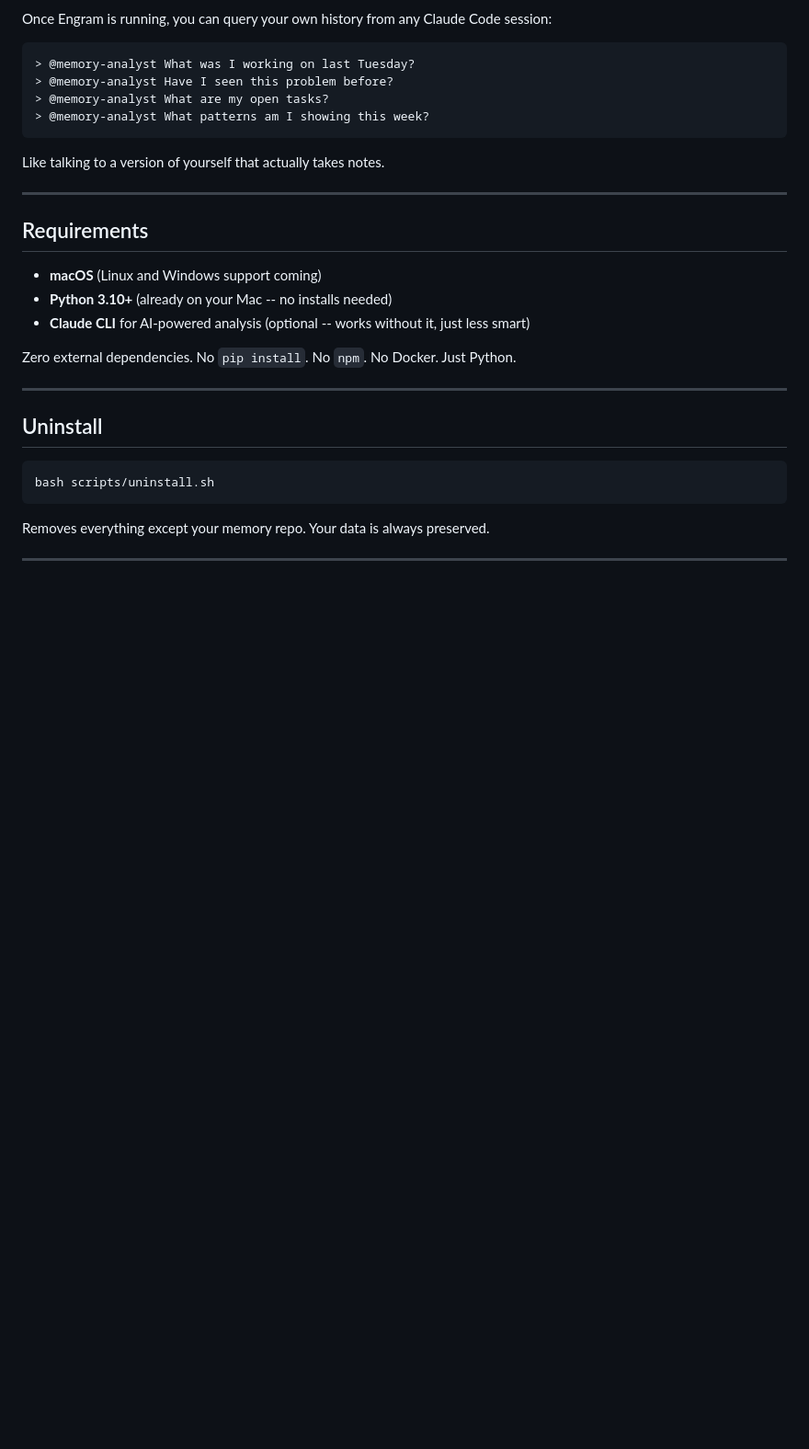
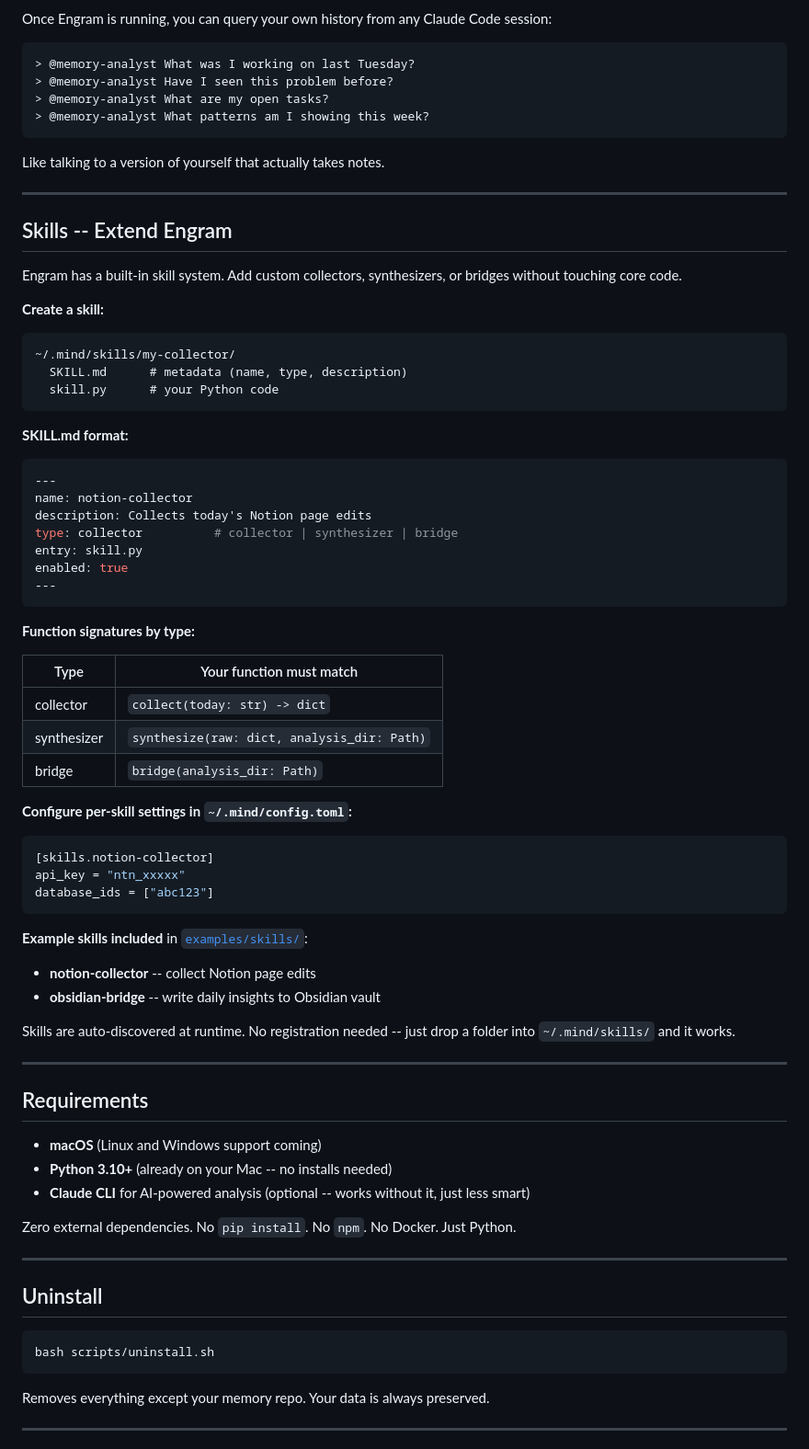
Before and after one commit to lessthanno/engram-agent, a Markdown page: README.md, the part around the change. Shown at 92% size. GitHub-like rendering; blank space fills up the shorter version.

Commit message:
docs: add Skills section to README

````diff
--- a/README.md
+++ b/README.md
@@ -191,6 +191,51 @@ Like talking to a version of yourself that actually takes notes.
 
 ---
 
+## Skills -- Extend Engram
+
+Engram has a built-in skill system. Add custom collectors, synthesizers, or bridges without touching core code.
+
+**Create a skill:**
+```
+~/.mind/skills/my-collector/
+  SKILL.md      # metadata (name, type, description)
+  skill.py      # your Python code
+```
+
+**SKILL.md format:**
+```yaml
+---
+name: notion-collector
+description: Collects today's Notion page edits
+type: collector          # collector | synthesizer | bridge
+entry: skill.py
+enabled: true
+---
+```
+
+**Function signatures by type:**
+
+| Type | Your function must match |
+|------|------------------------|
+| collector | `collect(today: str) -> dict` |
+| synthesizer | `synthesize(raw: dict, analysis_dir: Path)` |
+| bridge | `bridge(analysis_dir: Path)` |
+
+**Configure per-skill settings in `~/.mind/config.toml`:**
+```toml
+[skills.notion-collector]
+api_key = "ntn_xxxxx"
+database_ids = ["abc123"]
+```
+
+**Example skills included** in [`examples/skills/`](./examples/skills/):
+- **notion-collector** -- collect Notion page edits
+- **obsidian-bridge** -- write daily insights to Obsidian vault
+
+Skills are auto-discovered at runtime. No registration needed -- just drop a folder into `~/.mind/skills/` and it works.
+
+---
+
 ## Requirements
 
 - **macOS** (Linux and Windows support coming)
````
